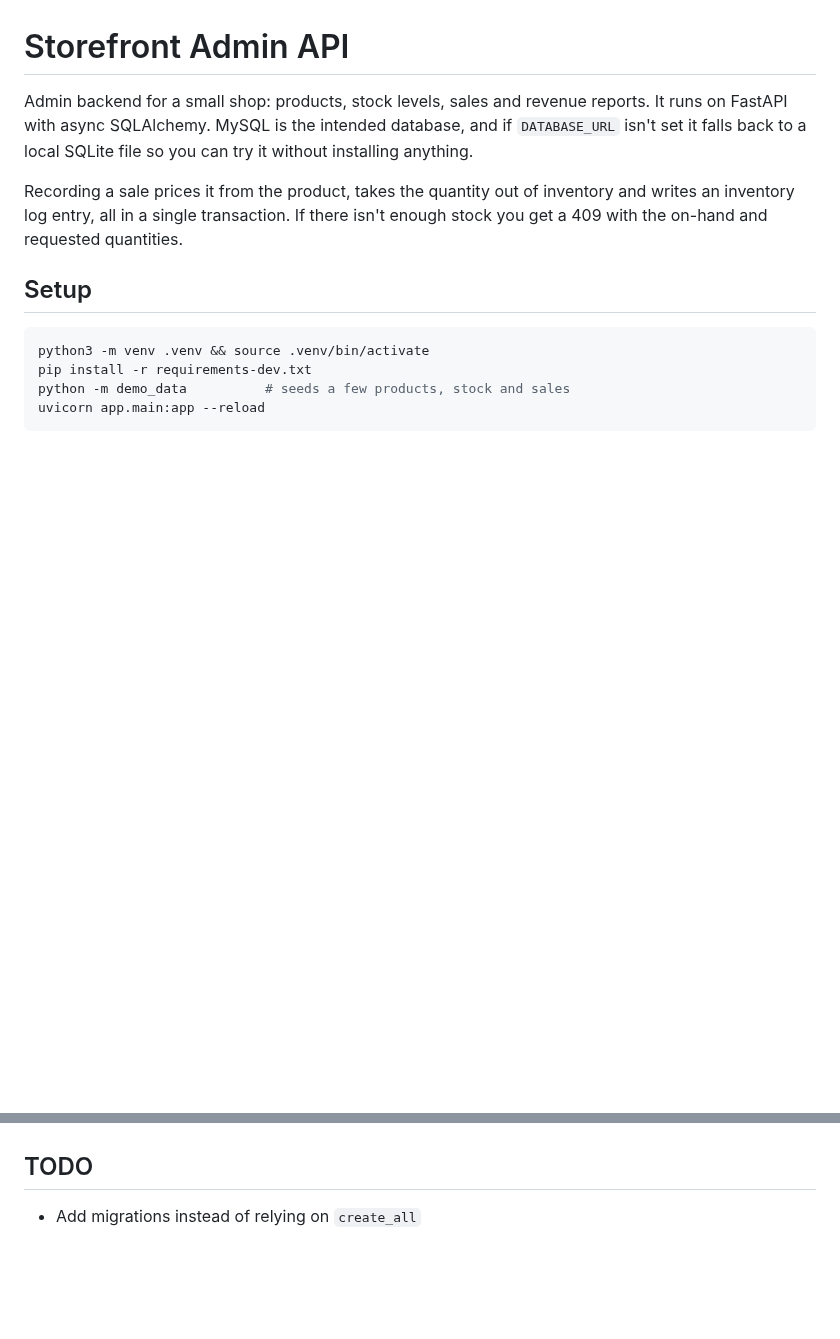
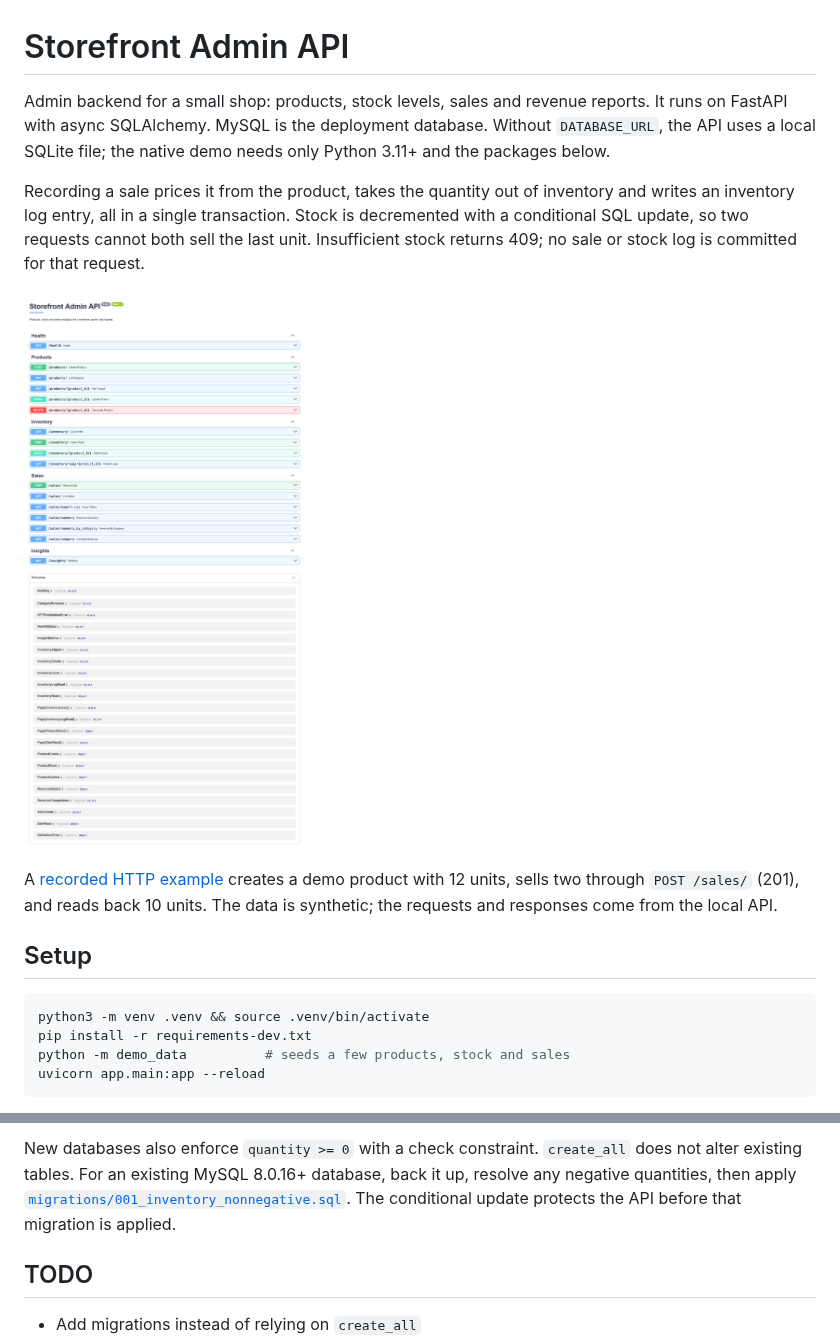
Before and after one commit to dev-mnadeem/storefront-admin-fastapi, a Markdown page: README.md, 2 parts joined by grey strips. Drawn GitHub-style; pictures changed too: docs/images/api-reference.png (added); blank space fills up the shorter version.

```diff
--- a/README.md
+++ b/README.md
@@ -1,8 +1,14 @@
 # Storefront Admin API
 
-Admin backend for a small shop: products, stock levels, sales and revenue reports. It runs on FastAPI with async SQLAlchemy. MySQL is the intended database, and if `DATABASE_URL` isn't set it falls back to a local SQLite file so you can try it without installing anything.
+Admin backend for a small shop: products, stock levels, sales and revenue reports. It runs on FastAPI with async SQLAlchemy. MySQL is the deployment database. Without `DATABASE_URL`, the API uses a local SQLite file; the native demo needs only Python 3.11+ and the packages below.
 
-Recording a sale prices it from the product, takes the quantity out of inventory and writes an inventory log entry, all in a single transaction. If there isn't enough stock you get a 409 with the on-hand and requested quantities.
+Recording a sale prices it from the product, takes the quantity out of inventory and writes an inventory log entry, all in a single transaction. Stock is decremented with a conditional SQL update, so two requests cannot both sell the last unit. Insufficient stock returns 409; no sale or stock log is committed for that request.
+
+![API reference captured from the running local service](docs/images/api-reference.png)
+
+A [recorded HTTP example](docs/api-demo.json) creates a demo product with 12 units,
+sells two through `POST /sales/` (201), and reads back 10 units. The data is synthetic;
+the requests and responses come from the local API.
 
 ## Setup
 
@@ -46,3 +73,8 @@ Tests run on in-memory SQLite, no MySQL needed.
+New databases also enforce `quantity >= 0` with a check constraint. `create_all`
+does not alter existing tables. For an existing MySQL 8.0.16+ database, back it up,
+resolve any negative quantities, then apply
+[`migrations/001_inventory_nonnegative.sql`](migrations/001_inventory_nonnegative.sql).
+The conditional update protects the API before that migration is applied.
 
 ## TODO
 
```
Also changed, not shown: other parts of README.md (+26 -1 lines), 9 other files.
